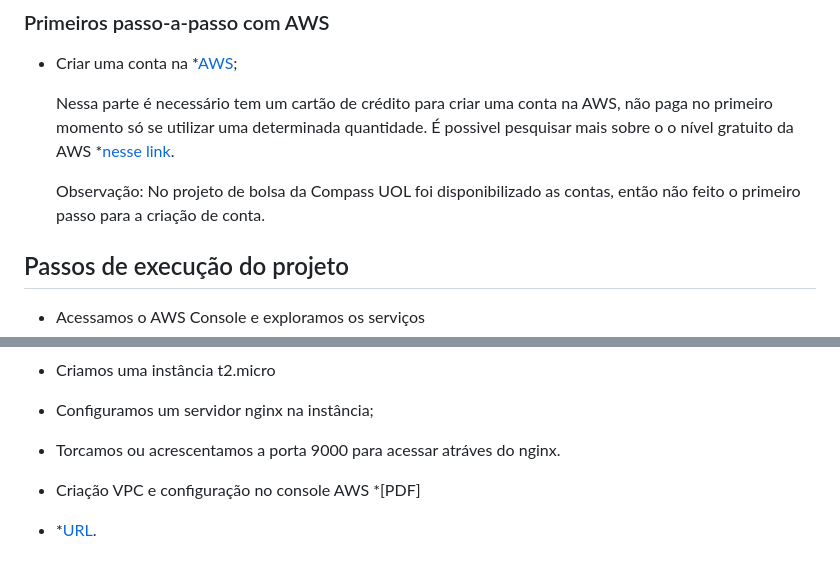
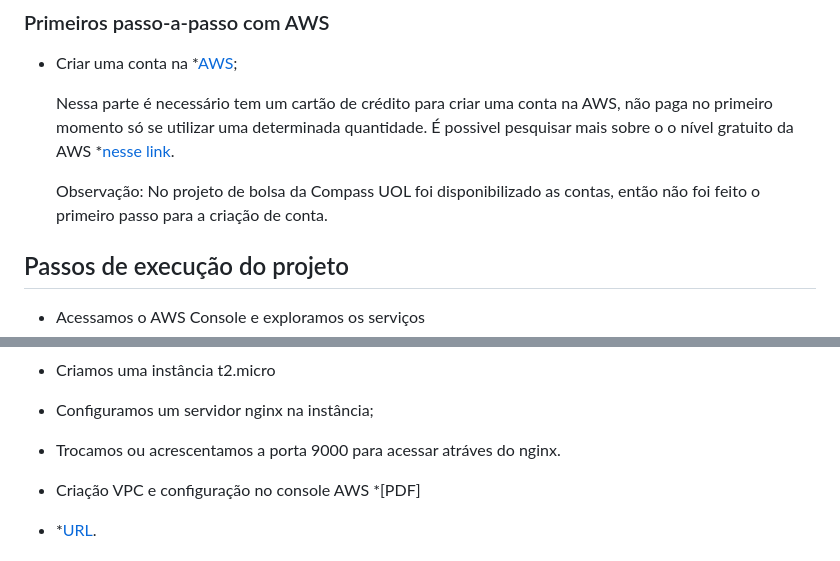
Before and after one commit to brunoperillo/sprint-2-pb-aws-univesp, a Markdown page: README.md, 2 parts joined by grey strips. Drawn GitHub-style.

Commit message:
:boom: fix: Modificação no texto

```diff
--- a/README.md
+++ b/README.md
@@ -41,7 +41,7 @@ Aprendemos a navegar pelo console, interagimos com a plataforma e exploramos os
       Nessa parte é necessário tem um cartão de crédito para criar uma conta na AWS, não paga no primeiro momento só se utilizar uma determinada quantidade.
       É possivel pesquisar mais sobre o o nível gratuito da  AWS *[nesse link](https://aws.amazon.com/pt/free/free-tier-faqs/).
 
-      Observação: No projeto de bolsa da Compass UOL foi disponibilizado as contas, então não feito o primeiro passo para a criação de conta.
+      Observação: No projeto de bolsa da Compass UOL foi disponibilizado as contas, então não foi feito o primeiro passo para a criação de conta.
 
 ## Passos de execução do projeto
 
@@ -61,7 +61,7 @@ Aprendemos a navegar pelo console, interagimos com a plataforma e exploramos os
 
 - Configuramos um servidor nginx na instância;
 
-- Torcamos ou acrescentamos a porta 9000 para acessar atráves do nginx.
+- Trocamos ou acrescentamos a porta 9000 para acessar atráves do nginx.
 
 - Criação VPC e configuração no console AWS *[PDF]
 
```
